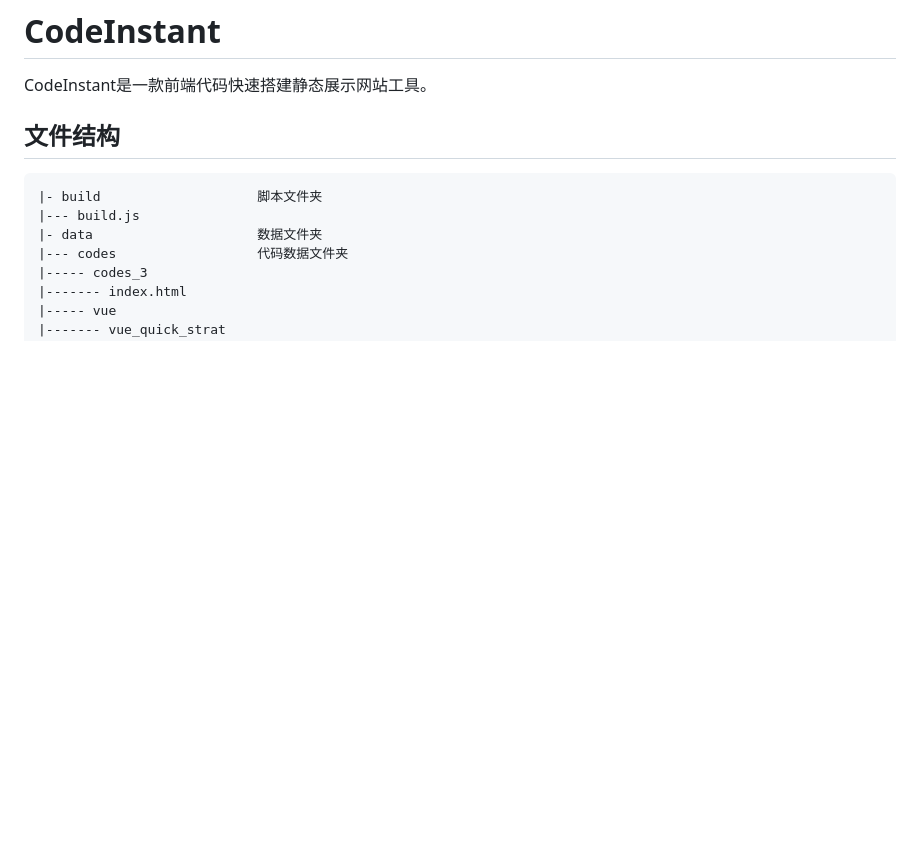
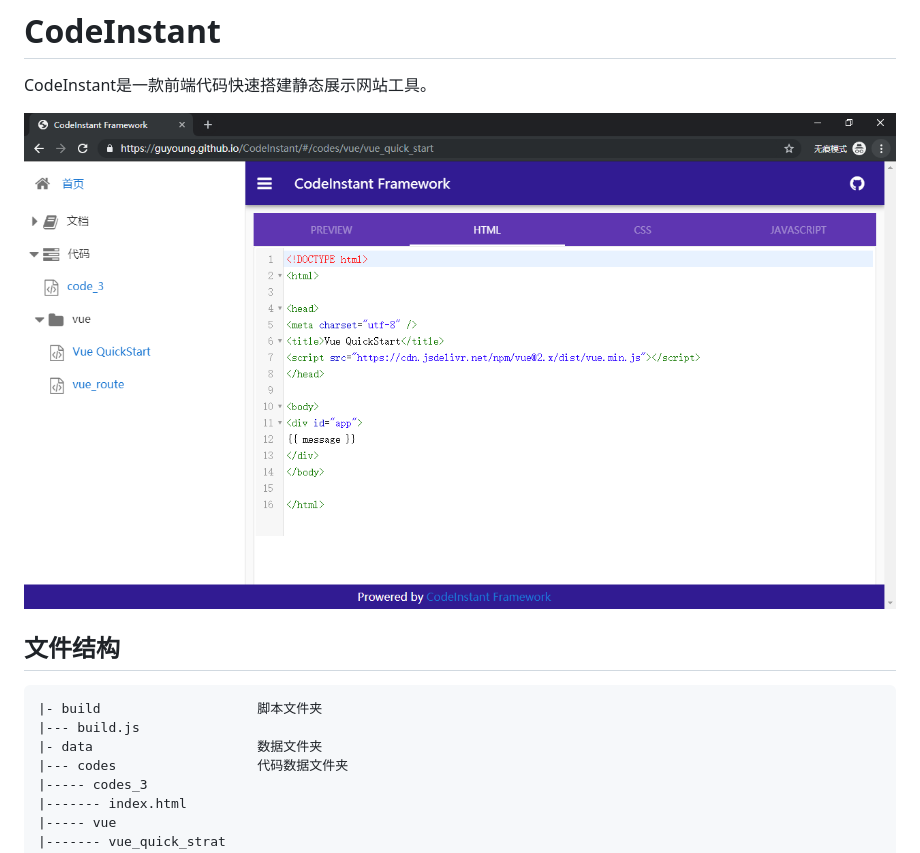
Before and after one commit to guyoung/CodeInstant, a Markdown page: README.md, the part around the change. Rendered like a GitHub page; pictures changed too: doc/images/code_instant_01.png (added); blank space fills up the shorter version.

```diff
--- a/README.md
+++ b/README.md
@@ -2,6 +2,8 @@ CodeInstant
 ===================================
 
 CodeInstant是一款前端代码快速搭建静态展示网站工具。
+
+![CodeInstant](doc/images/code_instant_01.png)
 
 ## 文件结构
 
```
